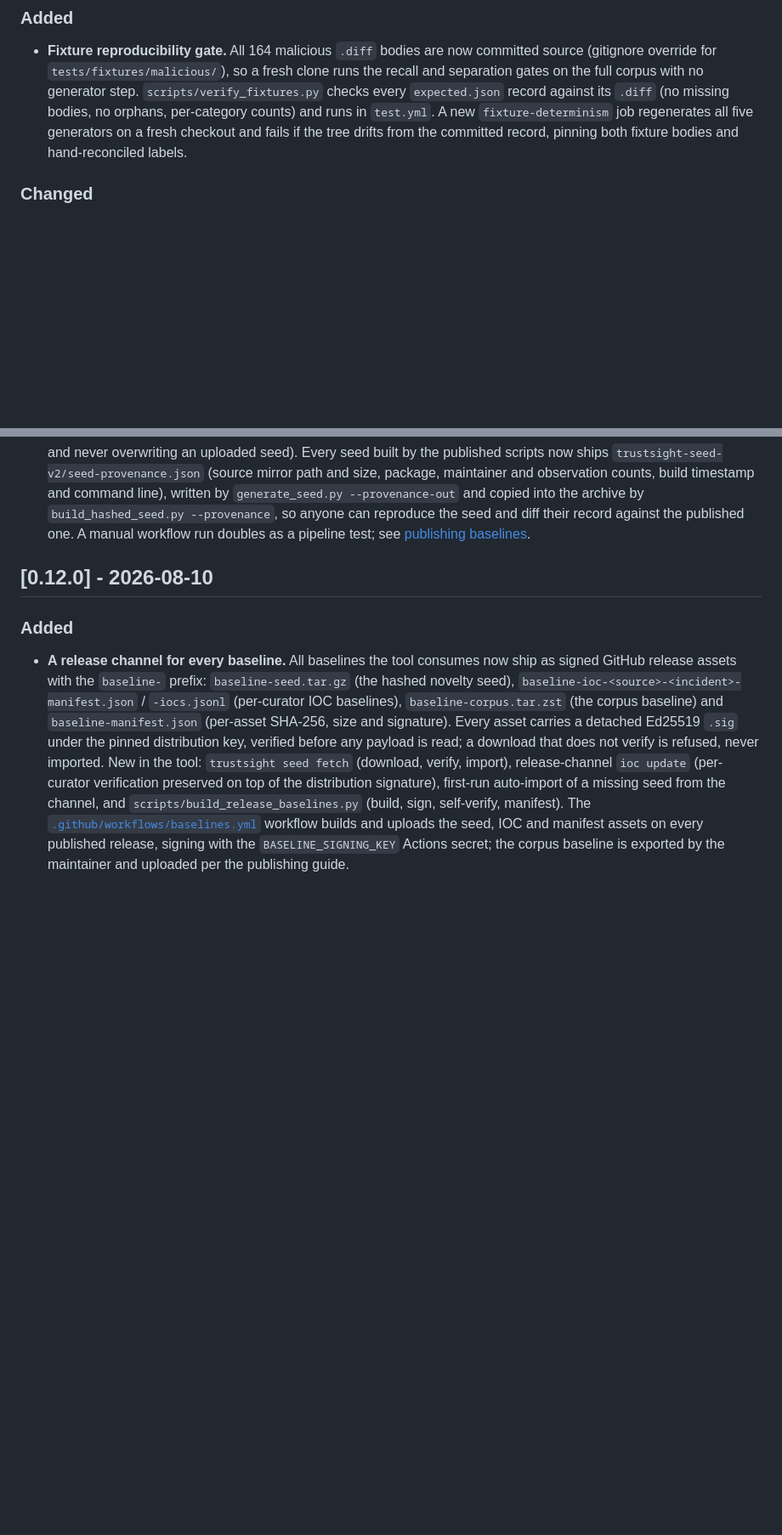
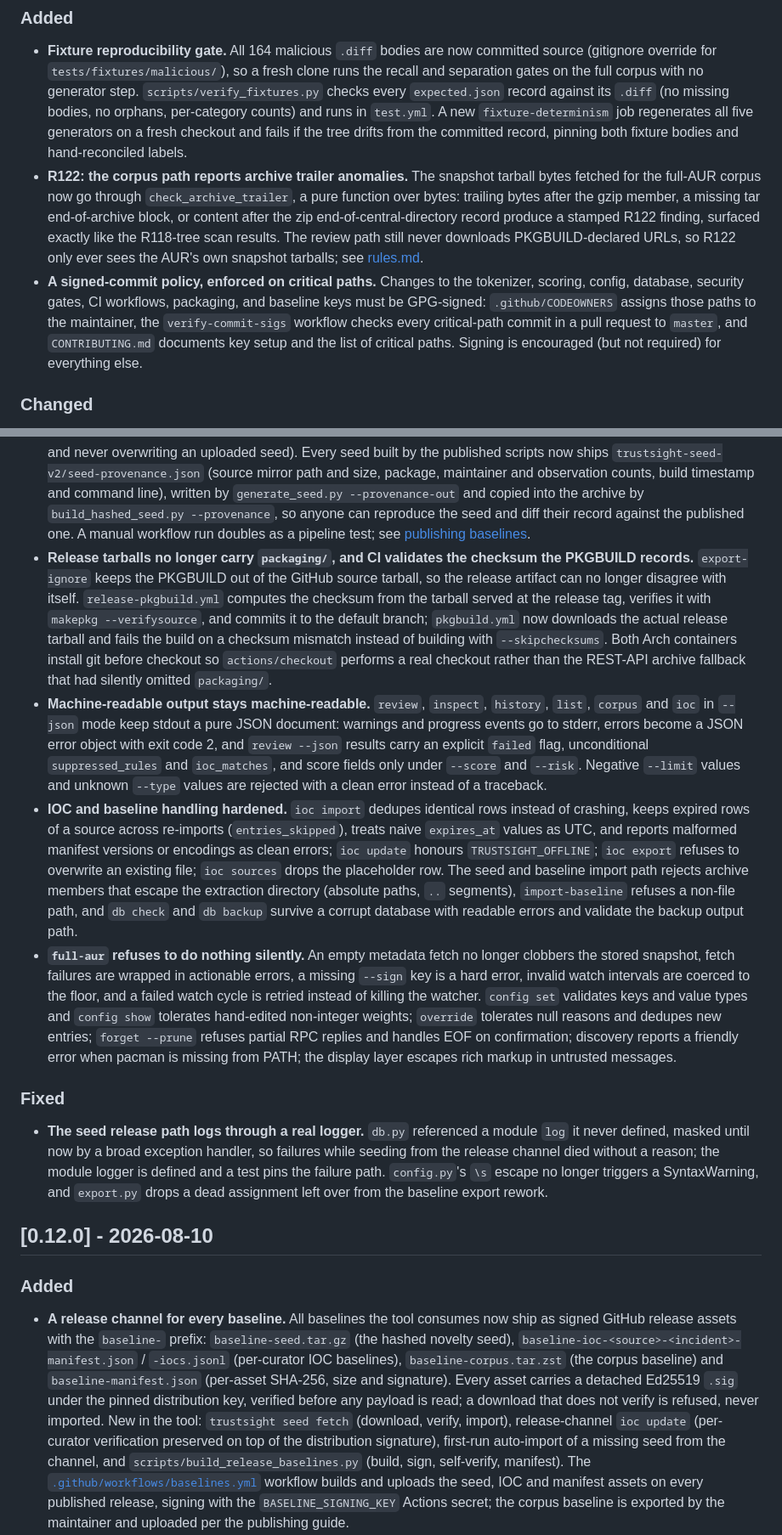
Before and after one commit to emiliano-go/trustsight, a Markdown page: docs/changelog.md, 2 parts joined by grey strips. Shown at 85% size. Drawn GitHub-style; blank space fills up the shorter version.

Commit message:
Changelog: Unreleased entries for the audit hardening, CI checksum validation, R122 and the signed-commit policy

```diff
--- a/docs/changelog.md
+++ b/docs/changelog.md
@@ -13,6 +13,22 @@
   all five generators on a fresh checkout and fails if the tree drifts from
   the committed record, pinning both fixture bodies and hand-reconciled
   labels.
+- **R122: the corpus path reports archive trailer anomalies.** The snapshot
+  tarball bytes fetched for the full-AUR corpus now go through
+  `check_archive_trailer`, a pure function over bytes: trailing bytes after
+  the gzip member, a missing tar end-of-archive block, or content after the
+  zip end-of-central-directory record produce a stamped R122 finding,
+  surfaced exactly like the R118-tree scan results. The review path still
+  never downloads PKGBUILD-declared URLs, so R122 only ever sees the AUR's
+  own snapshot tarballs; see
+  [rules.md](reference/rules.md#r122).
+- **A signed-commit policy, enforced on critical paths.** Changes to the
+  tokenizer, scoring, config, database, security gates, CI workflows,
+  packaging, and baseline keys must be GPG-signed: `.github/CODEOWNERS`
+  assigns those paths to the maintainer, the `verify-commit-sigs` workflow
+  checks every critical-path commit in a pull request to `master`, and
+  `CONTRIBUTING.md` documents key setup and the list of critical paths.
+  Signing is encouraged (but not required) for everything else.
 
 ### Changed
 
@@ -43,6 +59,54 @@
   can reproduce the seed and diff their record against the published one. A
   manual workflow run doubles as a pipeline test; see
   [publishing baselines](contributing/publishing-baselines.md#dispatch-test-manual-verification).
+- **Release tarballs no longer carry `packaging/`, and CI validates the
+  checksum the PKGBUILD records.** `export-ignore` keeps the PKGBUILD out of
+  the GitHub source tarball, so the release artifact can no longer disagree
+  with itself. `release-pkgbuild.yml` computes the checksum from the tarball
+  served at the release tag, verifies it with `makepkg --verifysource`, and
+  commits it to the default branch; `pkgbuild.yml` now downloads the actual
+  release tarball and fails the build on a checksum mismatch instead of
+  building with `--skipchecksums`. Both Arch containers install git before
+  checkout so `actions/checkout` performs a real checkout rather than the
+  REST-API archive fallback that had silently omitted `packaging/`.
+- **Machine-readable output stays machine-readable.** `review`, `inspect`,
+  `history`, `list`, `corpus` and `ioc` in `--json` mode keep stdout a pure
+  JSON document: warnings and progress events go to stderr, errors become a
+  JSON error object with exit code 2, and `review --json` results carry an
+  explicit `failed` flag, unconditional `suppressed_rules` and `ioc_matches`,
+  and score fields only under `--score` and `--risk`. Negative `--limit`
+  values and unknown `--type` values are rejected with a clean error instead
+  of a traceback.
+- **IOC and baseline handling hardened.** `ioc import` dedupes identical
+  rows instead of crashing, keeps expired rows of a source across
+  re-imports (`entries_skipped`), treats naive `expires_at` values as UTC,
+  and reports malformed manifest versions or encodings as clean errors;
+  `ioc update` honours `TRUSTSIGHT_OFFLINE`; `ioc export` refuses to
+  overwrite an existing file; `ioc sources` drops the placeholder row. The
+  seed and baseline import path rejects archive members that escape the
+  extraction directory (absolute paths, `..` segments), `import-baseline`
+  refuses a non-file path, and `db check` and `db backup` survive a corrupt
+  database with readable errors and validate the backup output path.
+- **`full-aur` refuses to do nothing silently.** An empty metadata fetch no
+  longer clobbers the stored snapshot, fetch failures are wrapped in
+  actionable errors, a missing `--sign` key is a hard error, invalid watch
+  intervals are coerced to the floor, and a failed watch cycle is retried
+  instead of killing the watcher. `config set` validates keys and value
+  types and `config show` tolerates hand-edited non-integer weights;
+  `override` tolerates null reasons and dedupes new entries; `forget
+  --prune` refuses partial RPC replies and handles EOF on confirmation;
+  discovery reports a friendly error when pacman is missing from PATH; the
+  display layer escapes rich markup in untrusted messages.
+
+### Fixed
+
+- **The seed release path logs through a real logger.** `db.py` referenced a
+  module `log` it never defined, masked until now by a broad exception
+  handler, so failures while seeding from the release channel died without
+  a reason; the module logger is defined and a test pins the failure path.
+  `config.py`'s `\s` escape no longer triggers a SyntaxWarning, and
+  `export.py` drops a dead assignment left over from the baseline export
+  rework.
 
 ## [0.12.0] - 2026-08-10
 
```
